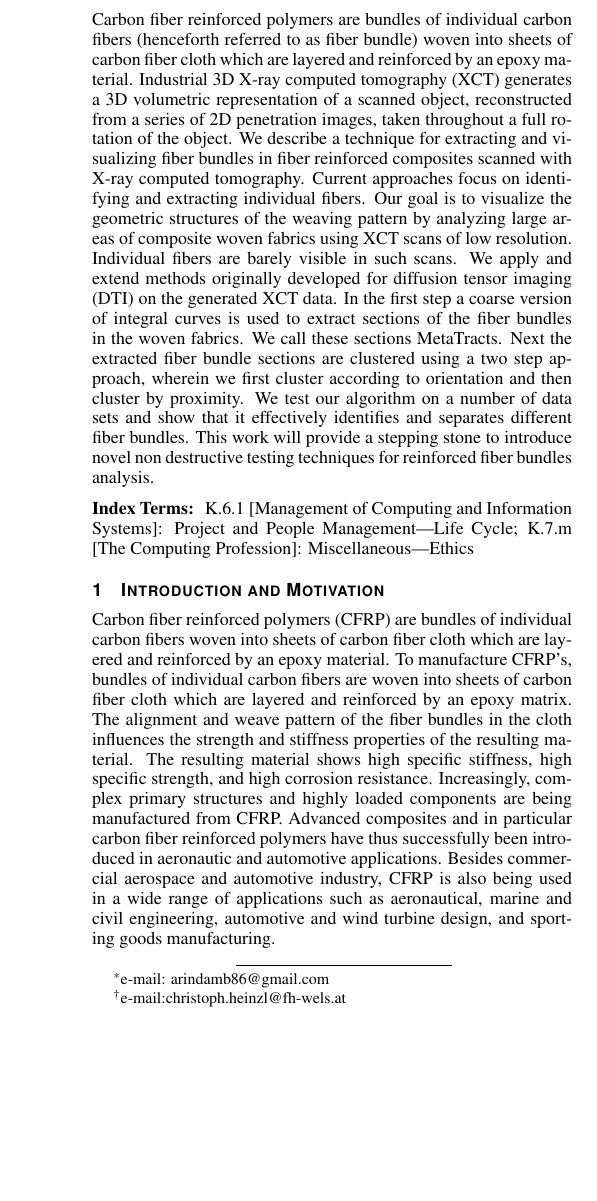
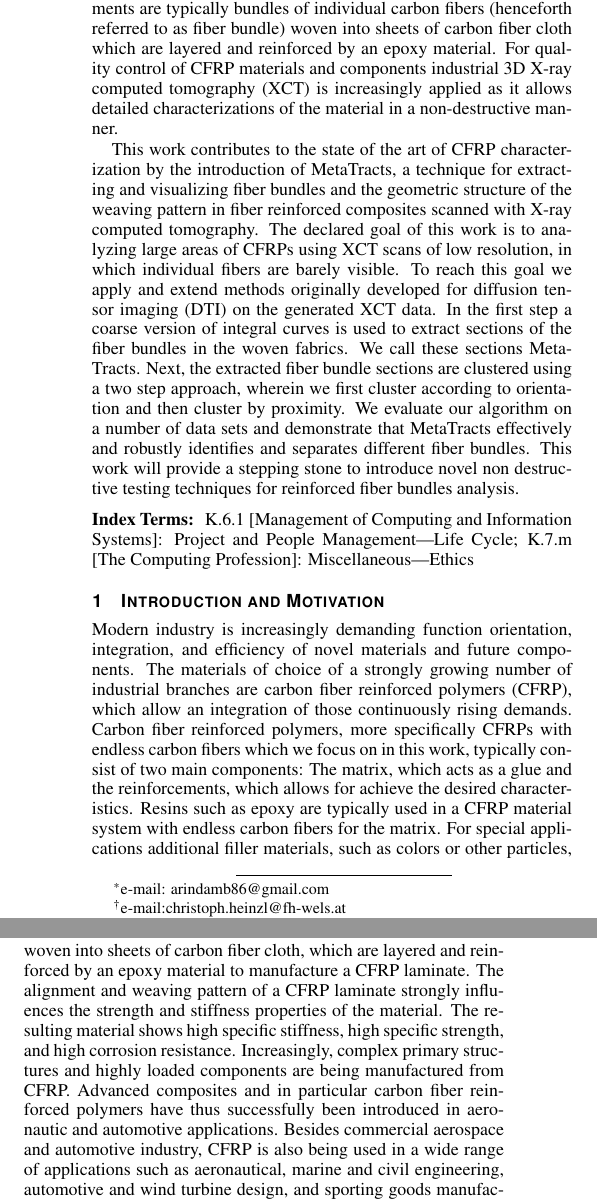
Before and after one commit to bhattaca/MetaTracts_pvis, a LaTeX document (metaTracts-pvis2014.tex, which reads chapters/MetaTracts.tex): part of one column of page 1 of 11 before the commit and two parts of the columns of page 1 of 11 after it, the two joined at a grey line, cut so that both start at the same text, the shorter picture padded with empty space. Compiled offline with pdfLaTeX.

Commit message:
modified abstract + intro

```diff
--- a/chapters/MetaTracts.tex
+++ b/chapters/MetaTracts.tex
@@ -9,12 +9,15 @@
 % Modern industry is constantly driving their research towards novel lightweight components. For these high-tech applications, the industry unites behind the mantra of function orientation, high integration as well as cost and eco-efficiency. A promising type of material, showing high specific stiffness, high specific strength, and high corrosion resistance, allows to integrate today's demands of industry. Advanced composites and in particular carbon fiber reinforced polymers (CFRP) were successfully introduced in aeronautic and automotive applications and within the recent years their share is rapidly rising. To increase the usage, not only structural but also complex primary structures and  highly loaded components have been manufactured from CFRP. As for today,  besides commercial aerospace and automotive industry, CFRP is used in wide range of industries, e.g., space/satellite, marine, sporting goods, automotive, civil engineering or wind energy.
 
 %REPLACED BY
-%Carbon fiber reinforced polymers (CFRP) are promising materials for future components as they allow integrating the continuously rising demands of various industrial  branches.
-
-Carbon fiber reinforced polymers (CFRP) are bundles of individual carbon fibers
-woven into sheets of carbon fiber cloth which are layered
-and reinforced by an epoxy material.
-To manufacture CFRP's, bundles of individual carbon fibers are woven into sheets of carbon fiber cloth which are layered and reinforced by an epoxy matrix. The alignment and weave pattern of the fiber bundles in the cloth influences the strength and stiffness properties of the resulting material. The resulting material shows high specific stiffness, high specific strength, and high corrosion resistance.
+Modern industry is increasingly demanding function orientation, integration, and efficiency of novel materials and future components.
+The materials of choice of a strongly growing number of industrial branches are carbon fiber reinforced polymers (CFRP), which allow an integration of those continuously rising demands.
+Carbon fiber reinforced polymers, more specifically CFRPs with endless carbon fibers which we focus on in this work, typically consist of two main components:
+The matrix, which acts as a glue and the reinforcements, which allows for achieve the desired characteristics.
+Resins such as epoxy are typically used in a CFRP material system with endless carbon fibers for the matrix.
+For special applications additional filler materials, such as colors or other particles, may be integrated.
+However, the most important component is the reinforcement component, which consists in our application case of bundles of endless carbon fibers.
+The carbon fiber bundles are woven into sheets of carbon fiber cloth, which are layered and reinforced by an epoxy material to manufacture a CFRP laminate.
+The alignment and weaving pattern of a CFRP laminate strongly influences the strength and stiffness properties of the material. The resulting material shows high specific stiffness, high specific strength, and high corrosion resistance.
 Increasingly, complex primary structures and highly loaded components are being manufactured from CFRP.
 Advanced composites and in particular carbon fiber reinforced polymers have thus successfully been introduced in aeronautic and automotive applications. Besides commercial aerospace and automotive industry, CFRP is also being used
 in a wide range of applications such as aeronautical, marine and civil engineering, automotive and wind turbine design,
--- a/metaTracts-pvis2014.tex
+++ b/metaTracts-pvis2014.tex
@@ -71,7 +71,7 @@
 \author{Arindam Bhattacharya\thanks{e-mail: arindamb86@gmail.com}\\ %
         \scriptsize The Ohio State University %
 \and Christoph Heinzl\thanks{e-mail:christoph.heinzl@fh-wels.at}\\ %
-     \scriptsize University of Applied Sciences Upper Austria. %
+     \scriptsize University of Applied Sciences - Upper Austria. %
 \and Rephael Wenger\thanks{e-mail:wenger@cse.ohio-state.edu}\\ %
     \scriptsize The Ohio State University}
 
@@ -84,8 +84,3 @@
 
 %% Abstract section.
 \abstract{
-Carbon fiber reinforced polymers are bundles of individual carbon fibers (henceforth referred to as fiber bundle) woven into sheets of carbon fiber cloth which are layered
-and reinforced by an epoxy material. Industrial 3D X-ray computed tomography (XCT) generates a 3D volumetric representation of a scanned object, reconstructed from a series of 2D penetration images,
-taken throughout a full rotation of the object.	We describe a technique for extracting and visualizing fiber bundles in fiber reinforced composites scanned with X-ray computed tomography. Current approaches focus on identifying and extracting individual fibers.
-Our goal is to visualize the geometric structures of the weaving pattern by analyzing large  areas of  composite woven fabrics using XCT scans of low resolution. Individual fibers are barely visible in such scans. We apply and extend methods originally developed for diffusion tensor imaging (DTI) on the generated XCT data. In the first step a coarse version of integral curves is used to extract sections of the fiber bundles in the woven fabrics. We call these sections MetaTracts.
-Next the extracted fiber bundle sections are clustered using a two step approach, wherein we first cluster according to orientation and then  cluster by proximity. We test our algorithm on a number of data sets and show that it effectively identifies and separates different fiber bundles. This work will provide a stepping stone to introduce novel non destructive testing techniques for reinforced fiber bundles analysis.
@@ -92,3 +91,13 @@ Next the extracted fiber bundle sections are clustered using a two step approach
+For quality control of CFRP materials and components industrial 3D X-ray computed tomography (XCT) is increasingly applied as it allows detailed characterizations of the material in a non-destructive manner.
+
+This work contributes to the state of the art of CFRP characterization by the introduction of MetaTracts, a technique for extracting and visualizing fiber bundles and the geometric structure of the weaving pattern in fiber reinforced composites scanned with X-ray computed tomography.
+The declared goal of this work is to analyzing large areas of CFRPs using XCT scans of low resolution, in which individual fibers are barely visible.
+To reach this goal we apply and extend methods originally developed for diffusion tensor imaging (DTI) on the generated XCT data.
+In the first step a coarse version of integral curves is used to extract sections of the fiber bundles in the woven fabrics. We call these sections MetaTracts.
+Next, the extracted fiber bundle sections are clustered using a two step approach, wherein we first cluster according to orientation and then  cluster by proximity.
+We evaluate our algorithm on a number of data sets and demonstrate that MetaTracts effectively and robustly identifies and separates different fiber bundles.
+%mention user study here?%
+This work will provide a stepping stone to introduce novel non destructive testing techniques for reinforced fiber bundles analysis.
 } % end of abstract
 
 %% ACM Computing Classification System (CCS).
```
Also changed, not shown: metaTracts-pvis2014.tex (4 more changed lines).
